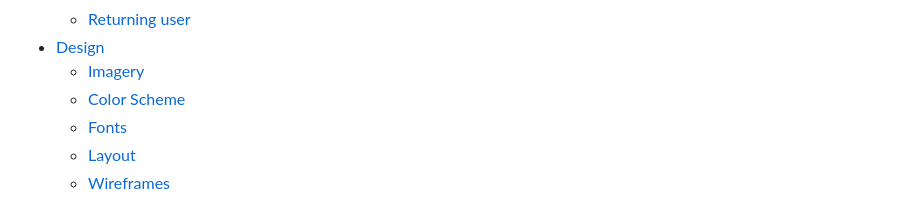
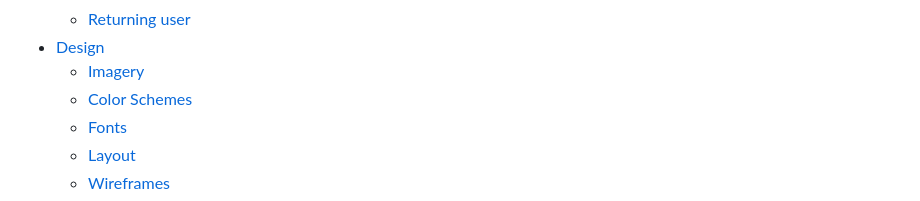
Before and after one commit to BENNI-GITHUB/project-02-climate-change, a Markdown page: README.md, the part around the change. Drawn GitHub-style.

```diff
--- a/README.md
+++ b/README.md
@@ -17,7 +17,7 @@ Table of Contents
     + [Returning user](#returning-user)
   * [Design](#design)
     + [Imagery](#imagery)
-    + [Color Scheme](#color-scheme)
+    + [Color Schemes](#color-schemes)
     + [Fonts](#fonts)
     + [Layout](#layout)
     + [Wireframes](#wireframes)
```
